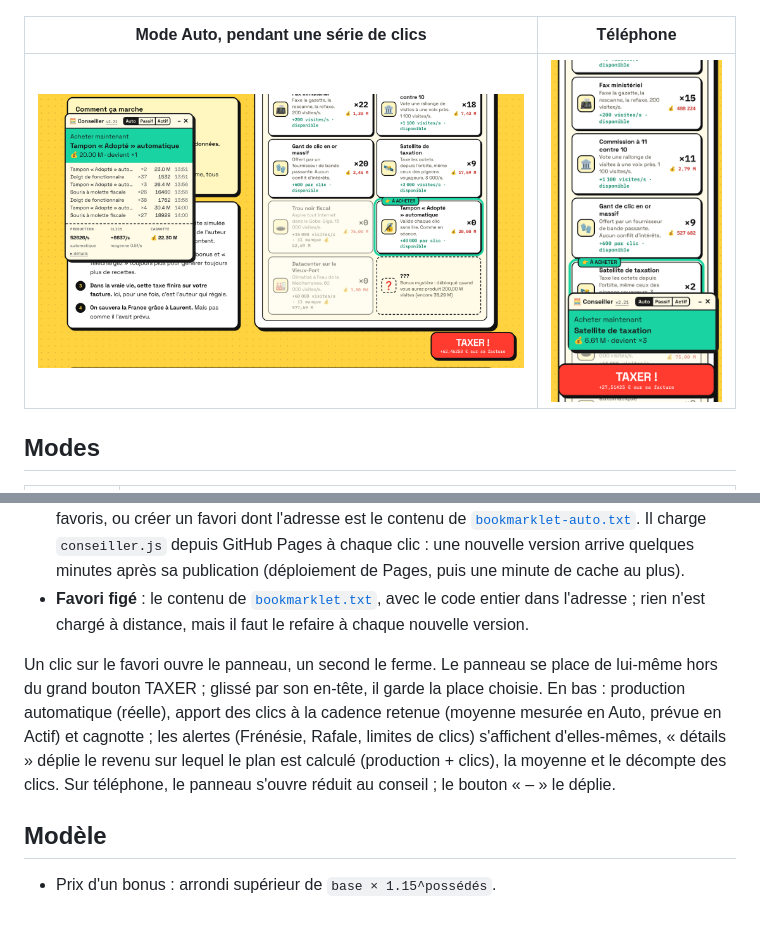
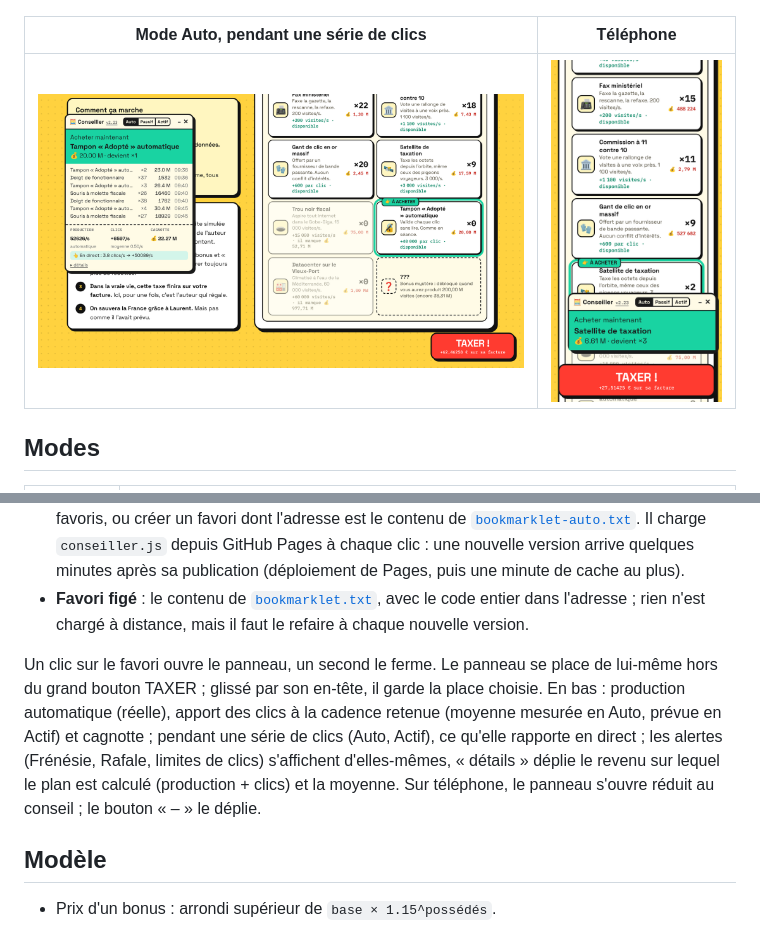
Before and after one commit to actarus314/conseiller-taxe-giga, a Markdown page: README.md, 2 parts joined by grey strips. Rendered like a GitHub page; pictures changed too: captures/auto-clics.png, captures/mobile.png.

```diff
--- a/README.md
+++ b/README.md
@@ -28,7 +28,7 @@ Dans tous les cas, la cadence retenue reste sous 1030 clics par minute (17.2/s),
 - **Favori à jour** (conseillé) : glisser le bouton vert de la [page d'installation](https://actarus314.github.io/conseiller-taxe-giga/) dans la barre de favoris, ou créer un favori dont l'adresse est le contenu de [`bookmarklet-auto.txt`](bookmarklet-auto.txt). Il charge `conseiller.js` depuis GitHub Pages à chaque clic : une nouvelle version arrive quelques minutes après sa publication (déploiement de Pages, puis une minute de cache au plus).
 - **Favori figé** : le contenu de [`bookmarklet.txt`](bookmarklet.txt), avec le code entier dans l'adresse ; rien n'est chargé à distance, mais il faut le refaire à chaque nouvelle version.
 
-Un clic sur le favori ouvre le panneau, un second le ferme. Le panneau se place de lui-même hors du grand bouton TAXER ; glissé par son en-tête, il garde la place choisie. En bas : production automatique (réelle), apport des clics à la cadence retenue (moyenne mesurée en Auto, prévue en Actif) et cagnotte ; les alertes (Frénésie, Rafale, limites de clics) s'affichent d'elles-mêmes, « détails » déplie le revenu sur lequel le plan est calculé (production + clics), la moyenne et le décompte des clics. Sur téléphone, le panneau s'ouvre réduit au conseil ; le bouton « – » le déplie.
+Un clic sur le favori ouvre le panneau, un second le ferme. Le panneau se place de lui-même hors du grand bouton TAXER ; glissé par son en-tête, il garde la place choisie. En bas : production automatique (réelle), apport des clics à la cadence retenue (moyenne mesurée en Auto, prévue en Actif) et cagnotte ; pendant une série de clics (Auto, Actif), ce qu'elle rapporte en direct ; les alertes (Frénésie, Rafale, limites de clics) s'affichent d'elles-mêmes, « détails » déplie le revenu sur lequel le plan est calculé (production + clics) et la moyenne. Sur téléphone, le panneau s'ouvre réduit au conseil ; le bouton « – » le déplie.
 
 ## Modèle
 
```
Also changed, not shown: CHANGELOG.md (+3 -0 lines), captures/passif.png, 5 other files.
